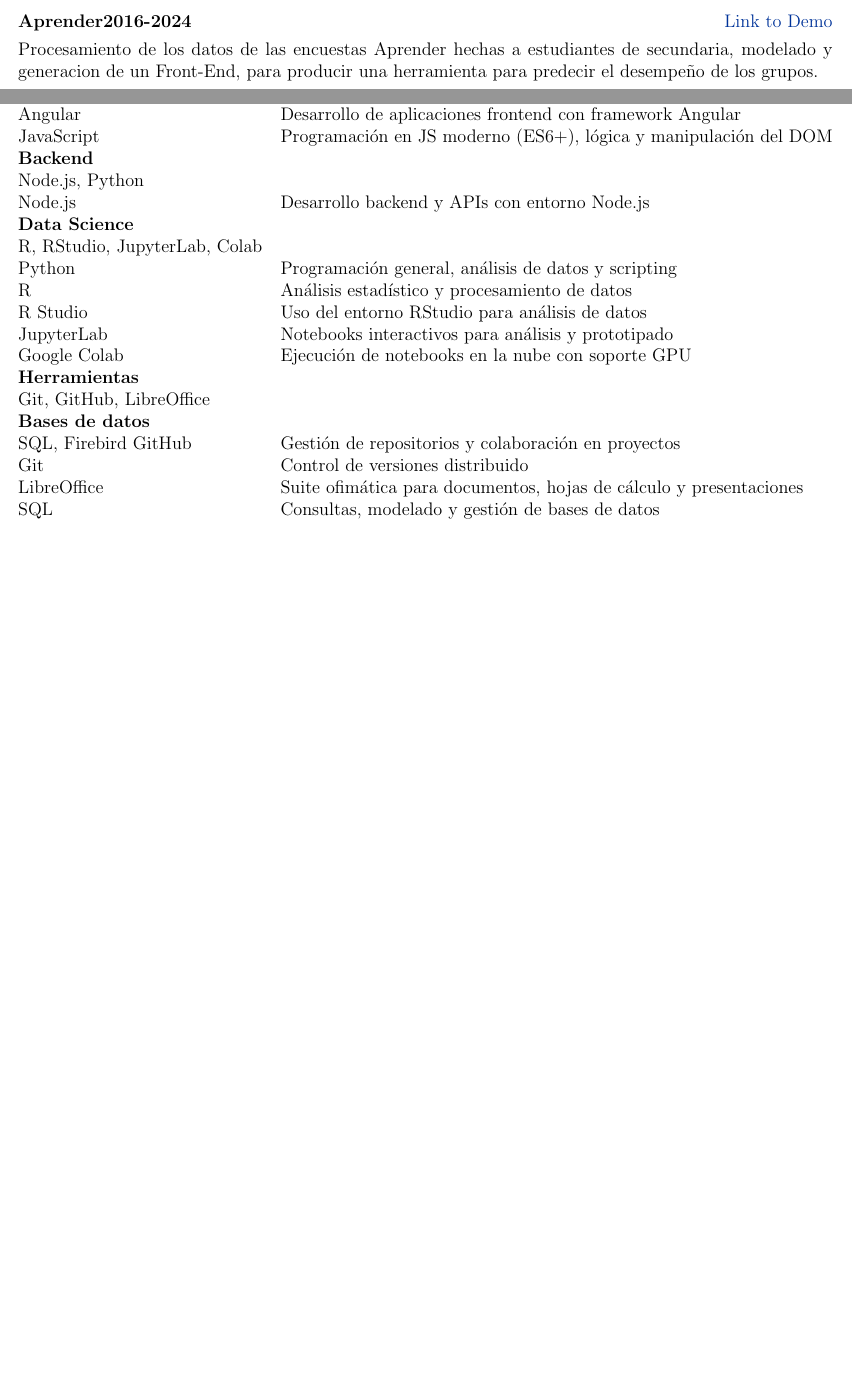
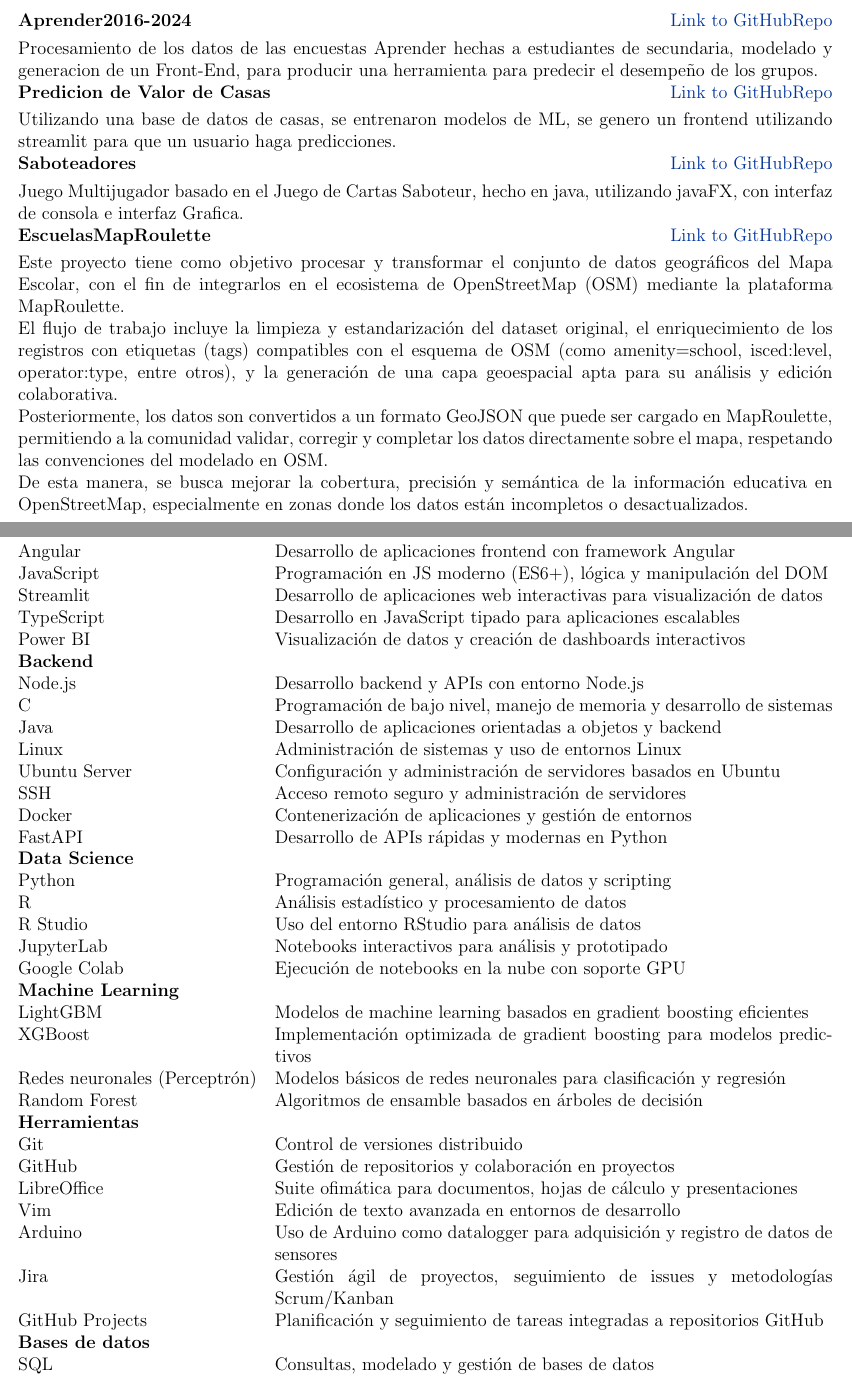
Before and after one commit to Juanchumu/cv, a LaTeX CV (cv.tex): two parts of pages 1 and 2 of 2 before the commit and two parts of pages 1 and 3 of 3 after it, joined at a grey line, cut so that both start at the same text, the shorter picture padded with empty space. Compiled offline with pdfLaTeX.

Commit message:
primeraversion

```diff
--- a/cv.tex
+++ b/cv.tex
@@ -165,16 +165,33 @@
 \end{joblong}
 
 %Projects
-\section{Projects}
+\section{Proyectos}
 
 \begin{tabularx}{\linewidth}{ @{}l r@{} }
-\textbf{Aprender2016-2024} & \hfill \href{https://github.com/Juanchumu/Aprender2016-2024}{Link to Demo} \\[3.75pt]
-\multicolumn{2}{@{}X@{}}{
+\textbf{Aprender2016-2024} & \hfill \href{https://github.com/Juanchumu/Aprender2016-2024}{Link to GitHubRepo} \\[3.75pt]
+\multicolumn{2}{@{}X@{}}{Procesamiento de los datos de las encuestas Aprender hechas a estudiantes de secundaria, modelado y generacion de un Front-End, para producir una herramienta para predecir el desempeño de los grupos.}  \\
 
-	Procesamiento de los datos de las encuestas Aprender hechas a estudiantes de secundaria, modelado y generacion de un Front-End, para producir una herramienta para predecir el desempeño de los grupos.
+\textbf{Predicion de Valor de Casas} & \hfill \href{https://github.com/Juanchumu/TpLabDatos}{Link to GitHubRepo} \\[3.75pt]
+
+\multicolumn{2}{@{}X@{}}{Utilizando una base de datos de casas, se entrenaron modelos de ML, se genero un frontend utilizando streamlit para que un usuario haga predicciones.}  \\
 
 
-}  \\
+\textbf{Saboteadores} & \hfill \href{https://github.com/Juanchumu/saboteadores}{Link to GitHubRepo} \\[3.75pt]
+
+\multicolumn{2}{@{}X@{}}{Juego Multijugador basado en el Juego de Cartas Saboteur, hecho en java, utilizando javaFX, con interfaz de consola e interfaz Grafica.}  \\
+
+
+\textbf{EscuelasMapRoulette} & \hfill \href{https://github.com/Juanchumu/EscuelasMapRoulette}{Link to GitHubRepo} \\[3.75pt]
+
+\multicolumn{2}{@{}X@{}}{
+Este proyecto tiene como objetivo procesar y transformar el conjunto de datos geográficos del Mapa Escolar, con el fin de integrarlos en el ecosistema de OpenStreetMap (OSM) mediante la plataforma MapRoulette.
+
+El flujo de trabajo incluye la limpieza y estandarización del dataset original, el enriquecimiento de los registros con etiquetas (tags) compatibles con el esquema de OSM (como amenity=school, isced:level, operator:type, entre otros), y la generación de una capa geoespacial apta para su análisis y edición colaborativa.
+
+Posteriormente, los datos son convertidos a un formato GeoJSON que puede ser cargado en MapRoulette, permitiendo a la comunidad validar, corregir y completar los datos directamente sobre el mapa, respetando las convenciones del modelado en OSM.
+
+De esta manera, se busca mejorar la cobertura, precisión y semántica de la información educativa en OpenStreetMap, especialmente en zonas donde los datos están incompletos o desactualizados.
+	}  \\
 \end{tabularx}
 
 %----------------------------------------------------------------------------------------
@@ -202,43 +219,58 @@
 %----------------------------------------------------------------------------------------
 \section{Habilidades}
 \begin{tabularx}{\linewidth}{@{}l X@{}}
-Docker &  \normalsize{despliege}\\
-Some More Skills2  &  \normalsize{Also some more of this, Some more that, And some of this and that etc.}\\
-%--\end{tabularx}
 
-
-%--\begin{tabularx}{\linewidth}{@{}l X@{}}
 \textbf{Frontend} \\
-Angular, JavaScript \\
 Angular & \normalsize{Desarrollo de aplicaciones frontend con framework Angular}\\
 JavaScript & \normalsize{Programación en JS moderno (ES6+), lógica y manipulación del DOM}\\
-%--\end{tabularx}
+Streamlit & \normalsize{Desarrollo de aplicaciones web interactivas para visualización de datos}\\
+TypeScript & \normalsize{Desarrollo en JavaScript tipado para aplicaciones escalables}\\
+Power BI & \normalsize{Visualización de datos y creación de dashboards interactivos}\\
 
 \textbf{Backend} \\
-Node.js, Python \\
 Node.js & \normalsize{Desarrollo backend y APIs con entorno Node.js}\\
+C & \normalsize{Programación de bajo nivel, manejo de memoria y desarrollo de sistemas}\\
+Java & \normalsize{Desarrollo de aplicaciones orientadas a objetos y backend}\\
+Linux & \normalsize{Administración de sistemas y uso de entornos Linux}\\
+Ubuntu Server & \normalsize{Configuración y administración de servidores basados en Ubuntu}\\
+SSH & \normalsize{Acceso remoto seguro y administración de servidores}\\
+Docker & \normalsize{Contenerización de aplicaciones y gestión de entornos}\\
+FastAPI & \normalsize{Desarrollo de APIs rápidas y modernas en Python}\\
 
 \textbf{Data Science} \\
-R, RStudio, JupyterLab, Colab \\
 Python & \normalsize{Programación general, análisis de datos y scripting}\\
 R & \normalsize{Análisis estadístico y procesamiento de datos}\\
 R Studio & \normalsize{Uso del entorno RStudio para análisis de datos}\\
 JupyterLab & \normalsize{Notebooks interactivos para análisis y prototipado}\\
 Google Colab & \normalsize{Ejecución de notebooks en la nube con soporte GPU}\\
 
+\textbf{Machine Learning} \\
+LightGBM & \normalsize{Modelos de machine learning basados en gradient boosting eficientes}\\
+XGBoost & \normalsize{Implementación optimizada de gradient boosting para modelos predictivos}\\
+Redes neuronales (Perceptrón) & \normalsize{Modelos básicos de redes neuronales para clasificación y regresión}\\
+Random Forest & \normalsize{Algoritmos de ensamble basados en árboles de decisión}\\
+
 \textbf{Herramientas} \\
-Git, GitHub, LibreOffice \\
+Git & \normalsize{Control de versiones distribuido}\\
+GitHub & \normalsize{Gestión de repositorios y colaboración en proyectos}\\
+LibreOffice & \normalsize{Suite ofimática para documentos, hojas de cálculo y presentaciones}\\
+Vim & \normalsize{Edición de texto avanzada en entornos de desarrollo}\\
+Arduino & \normalsize{Uso de Arduino como datalogger para adquisición y registro de datos de sensores}\\
+
+Jira & \normalsize{Gestión ágil de proyectos, seguimiento de issues y metodologías Scrum/Kanban}\\
+GitHub Projects & \normalsize{Planificación y seguimiento de tareas integradas a repositorios GitHub}\\
+
 
 \textbf{Bases de datos} \\
-SQL, Firebird
+SQL & \normalsize{Consultas, modelado y gestión de bases de datos}\\
+NoSQL & \normalsize{Diseño y uso de bases de datos no relacionales}\\
+Firebird SQL & \normalsize{Administración y consultas en bases de datos Firebird}\\
+MySQL & \normalsize{Gestión de bases de datos relacionales y consultas SQL}\\
+MongoDB & \normalsize{Base de datos NoSQL orientada a documentos}\\
 
 
-%--\begin{tabularx}{\linewidth}{@{}l X@{}}
-GitHub & \normalsize{Gestión de repositorios y colaboración en proyectos}\\
-Git & \normalsize{Control de versiones distribuido}\\
-LibreOffice & \normalsize{Suite ofimática para documentos, hojas de cálculo y presentaciones}\\
-SQL & \normalsize{Consultas, modelado y gestión de bases de datos}\\
-Firebird SQL & \normalsize{Administración y consultas en bases de datos Firebird}\\
+
+
 \end{tabularx}
 
 
```
Also changed, not shown: cv.tex (10 more changed lines).
